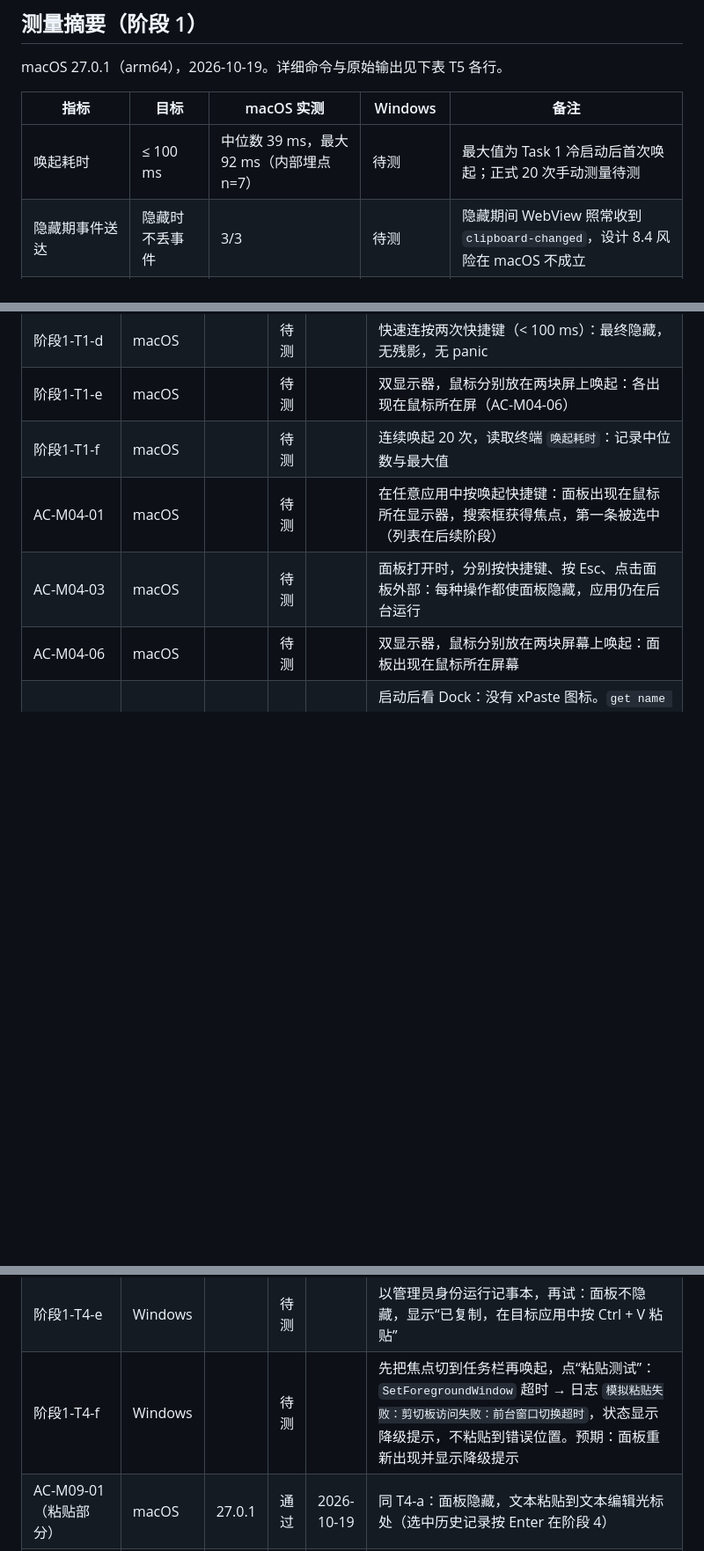
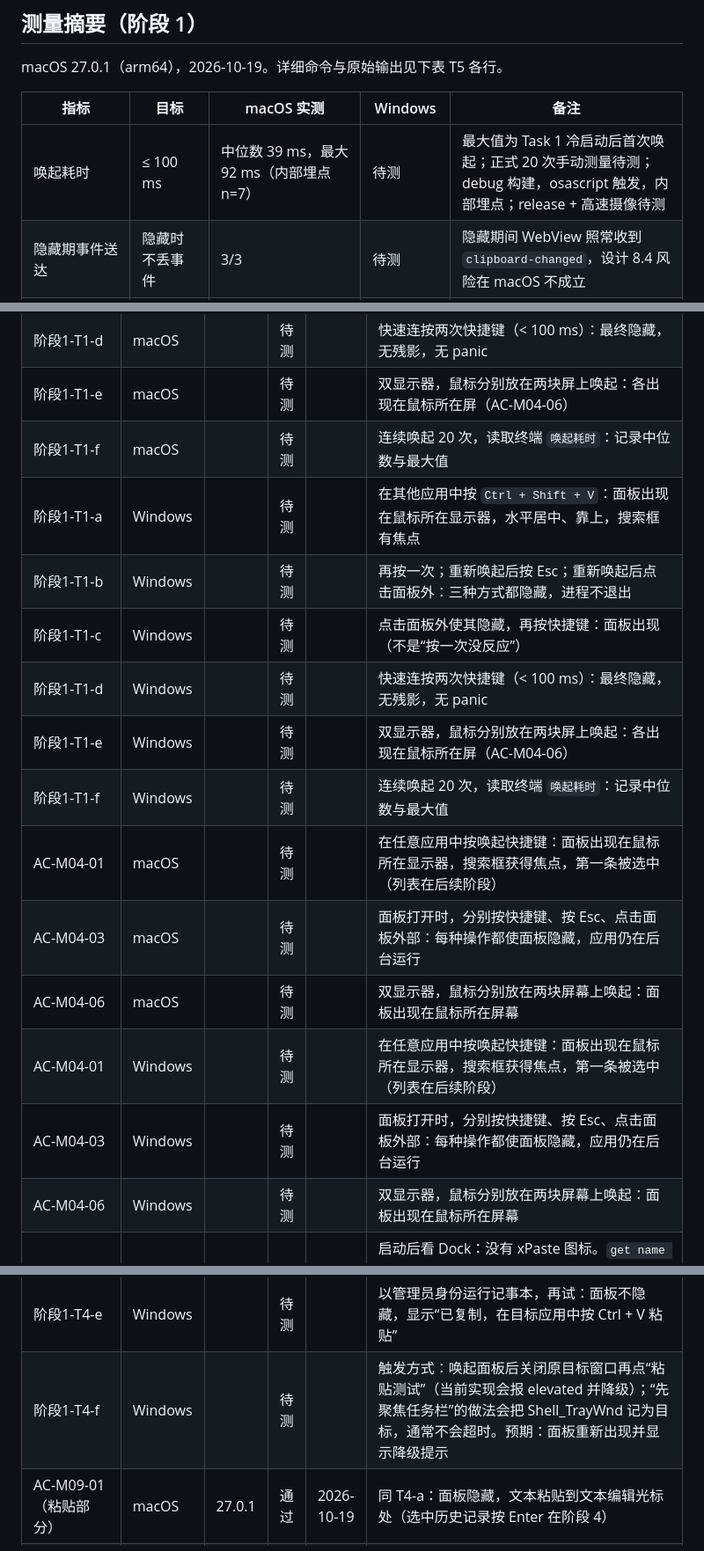
Before and after one commit to Cocoon-break/xpaste, a Markdown page: docs/验收记录.md, 3 parts joined by grey strips. Shown at 88% size. GitHub-like rendering; blank space fills up the shorter version.

Commit message:
docs: 验收记录补 Windows 待测行与测量口径说明
- 主表前加“逐项记录”标题
- 补 T1-a~f、AC-M04-01/03/06/07、T5-1、T5-5 的 Windows 待测行
- 唤起耗时注明 debug 构建 + osascript + 内部埋点；T5-3 release 注明 WebKit 辅助进程归属方式
- 修正 T4-f 的触发方式

Co-Authored-By: Claude Opus 5.5 <noreply@anthropic.com>

```diff
--- a/docs/验收记录.md
+++ b/docs/验收记录.md
@@ -6,7 +6,7 @@ macOS 27.0.1（arm64），2026-10-19。详细命令与原始输出见下表 T5
 
 | 指标 | 目标 | macOS 实测 | Windows | 备注 |
 | --- | --- | --- | --- | --- |
-| 唤起耗时 | ≤ 100 ms | 中位数 39 ms，最大 92 ms（内部埋点 n=7） | 待测 | 最大值为 Task 1 冷启动后首次唤起；正式 20 次手动测量待测 |
+| 唤起耗时 | ≤ 100 ms | 中位数 39 ms，最大 92 ms（内部埋点 n=7） | 待测 | 最大值为 Task 1 冷启动后首次唤起；正式 20 次手动测量待测；debug 构建，osascript 触发，内部埋点；release + 高速摄像待测 |
 | 隐藏期事件送达 | 隐藏时不丢事件 | 3/3 | 待测 | 隐藏期间 WebView 照常收到 `clipboard-changed`，设计 8.4 风险在 macOS 不成立 |
 | 空闲内存（release） | ≤ 150 MB | RSS 合计 174.0 MB；物理内存占用（`top` MEM）合计约 60 MB | 待测 | 主进程 + 3 个 WebKit 子进程；空闲 60 s（非 10 min）。RSS 含共享系统库页，活动监视器“内存”列对应 `top` MEM |
 | 空闲 CPU（release） | < 1% | 0.0%（各进程，3 次采样） | 待测 | `ps` pcpu 与 `top` 均为 0.0 |
@@ -21,9 +23,18 @@ macOS 27.0.1（arm64），2026-10-19。详细命令与原始输出见下表 T5
 | 阶段1-T1-d | macOS | | 待测 | | 快速连按两次快捷键（< 100 ms）：最终隐藏，无残影，无 panic |
 | 阶段1-T1-e | macOS | | 待测 | | 双显示器，鼠标分别放在两块屏上唤起：各出现在鼠标所在屏（AC-M04-06） |
 | 阶段1-T1-f | macOS | | 待测 | | 连续唤起 20 次，读取终端 `唤起耗时`：记录中位数与最大值 |
+| 阶段1-T1-a | Windows | | 待测 | | 在其他应用中按 `Ctrl + Shift + V`：面板出现在鼠标所在显示器，水平居中、靠上，搜索框有焦点 |
+| 阶段1-T1-b | Windows | | 待测 | | 再按一次；重新唤起后按 Esc；重新唤起后点击面板外：三种方式都隐藏，进程不退出 |
+| 阶段1-T1-c | Windows | | 待测 | | 点击面板外使其隐藏，再按快捷键：面板出现（不是“按一次没反应”） |
+| 阶段1-T1-d | Windows | | 待测 | | 快速连按两次快捷键（< 100 ms）：最终隐藏，无残影，无 panic |
+| 阶段1-T1-e | Windows | | 待测 | | 双显示器，鼠标分别放在两块屏上唤起：各出现在鼠标所在屏（AC-M04-06） |
+| 阶段1-T1-f | Windows | | 待测 | | 连续唤起 20 次，读取终端 `唤起耗时`：记录中位数与最大值 |
 | AC-M04-01 | macOS | | 待测 | | 在任意应用中按唤起快捷键：面板出现在鼠标所在显示器，搜索框获得焦点，第一条被选中（列表在后续阶段） |
 | AC-M04-03 | macOS | | 待测 | | 面板打开时，分别按快捷键、按 Esc、点击面板外部：每种操作都使面板隐藏，应用仍在后台运行 |
 | AC-M04-06 | macOS | | 待测 | | 双显示器，鼠标分别放在两块屏幕上唤起：面板出现在鼠标所在屏幕 |
+| AC-M04-01 | Windows | | 待测 | | 在任意应用中按唤起快捷键：面板出现在鼠标所在显示器，搜索框获得焦点，第一条被选中（列表在后续阶段） |
+| AC-M04-03 | Windows | | 待测 | | 面板打开时，分别按快捷键、按 Esc、点击面板外部：每种操作都使面板隐藏，应用仍在后台运行 |
+| AC-M04-06 | Windows | | 待测 | | 双显示器，鼠标分别放在两块屏幕上唤起：面板出现在鼠标所在屏幕 |
 | 阶段1-T2-a | macOS | 27.0.1 | 通过 | 2026-10-19 | 启动后看 Dock：没有 xPaste 图标。`get name of every process whose background only is false` 输出：`Finder, Cherry Studio, stable, System Settings, DeepSeek Harness, Google Chrome, WeChat, Cursor`（无 xpaste） |
 | 阶段1-T2-b | macOS | | 待测 | | Safari 进入全屏，按快捷键：面板浮在全屏 Safari 之上，能在搜索框打字。（非全屏下 osascript 键入 `abc` 已进入搜索框，输入法候选正常） |
 | 阶段1-T2-c | macOS | 27.0.1 | 通过 | 2026-10-19 | 面板显示时前台应用不变。唤起前 `name of first application process whose frontmost is true` 输出 `stable`，唤起 1 s 后仍为 `stable`（Finder 在前台时唤起，仍为 `Finder`） |
@@ -41,7 +52,7 @@ macOS 27.0.1（arm64），2026-10-19。详细命令与原始输出见下表 T5
 | 阶段1-T4-c | macOS | 27.0.1 | 通过 | 2026-10-19 | 同 T4-a 那次粘贴，日志只有 `[xpaste_lib::clipboard][INFO] 跳过自身写入 seq=290`，没有新的 `剪切板变化` |
 | 阶段1-T4-d | Windows | | 待测 | | 记事本中唤起，点“粘贴测试”：面板隐藏，文字出现在光标处（Ctrl + V） |
 | 阶段1-T4-e | Windows | | 待测 | | 以管理员身份运行记事本，再试：面板不隐藏，显示“已复制，在目标应用中按 Ctrl + V 粘贴” |
-| 阶段1-T4-f | Windows | | 待测 | | 先把焦点切到任务栏再唤起，点“粘贴测试”：`SetForegroundWindow` 超时 → 日志 `模拟粘贴失败：剪切板访问失败：前台窗口切换超时`，状态显示降级提示，不粘贴到错误位置。预期：面板重新出现并显示降级提示 |
+| 阶段1-T4-f | Windows | | 待测 | | 触发方式：唤起面板后关闭原目标窗口再点“粘贴测试”（当前实现会报 elevated 并降级）；“先聚焦任务栏”的做法会把 Shell_TrayWnd 记为目标，通常不会超时。预期：面板重新出现并显示降级提示 |
 | AC-M09-01（粘贴部分） | macOS | 27.0.1 | 通过 | 2026-10-19 | 同 T4-a：面板隐藏，文本粘贴到文本编辑光标处（选中历史记录按 Enter 在阶段 4） |
 | AC-M09-05 | macOS | | 待测 | | 撤销辅助功能权限后粘贴：内容进入剪切板，提示需手动粘贴（同 T4-b） |
 | AC-M09-06 | Windows | | 待测 | | 以管理员身份运行记事本，在其中粘贴：内容进入剪切板，提示需手动粘贴（同 T4-e） |
```
Also changed, not shown: other parts of docs/验收记录.md (+6 -1 lines).
